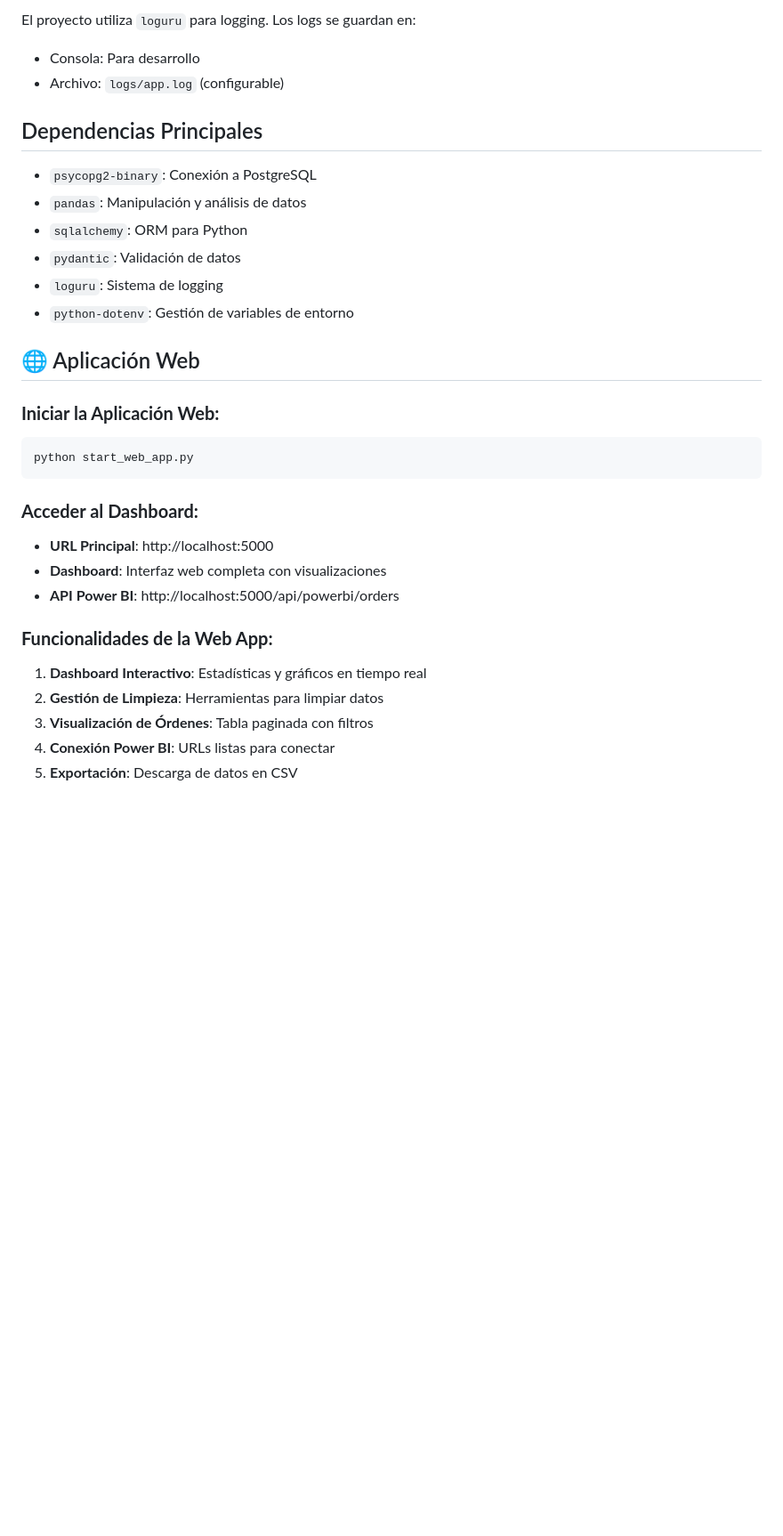
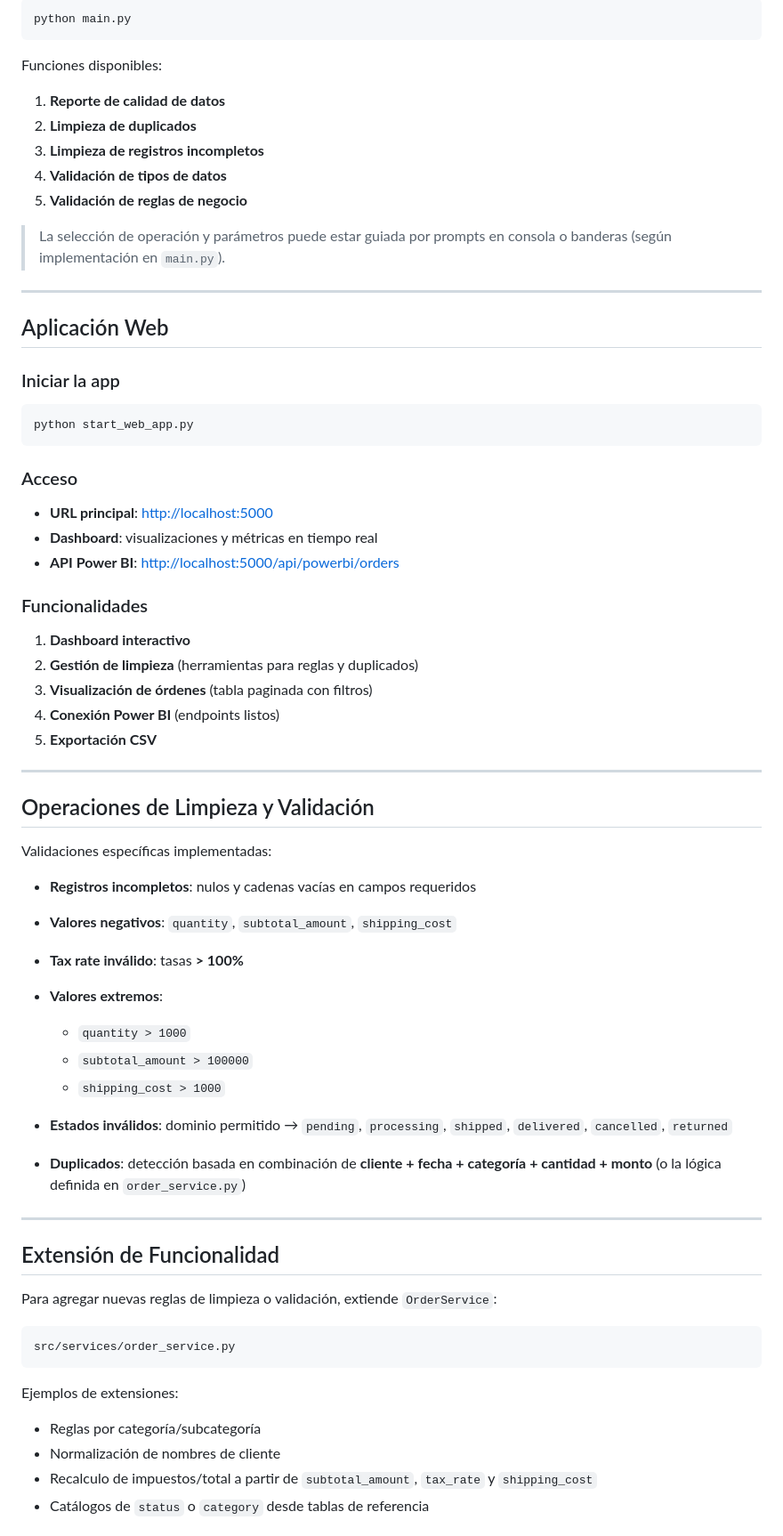
Before and after one commit to SamuelAristi/Trasmision_De_Datos, a Markdown page: README.md, the part around the change printed below. Shown: that part at 89% size. Rendered like a GitHub page; blank space fills up the shorter version.

````diff
--- a/README.md
+++ b/README.md
@@ -114,32 +153,73 @@ Puedes extender la clase `OrderService` en `src/services/order_service.py` para
 
-El proyecto utiliza `loguru` para logging. Los logs se guardan en:
-- Consola: Para desarrollo
-- Archivo: `logs/app.log` (configurable)
+```bash
+python main.py
+```
 
-## Dependencias Principales
+Funciones disponibles:
 
-- `psycopg2-binary`: Conexión a PostgreSQL
-- `pandas`: Manipulación y análisis de datos
-- `sqlalchemy`: ORM para Python
-- `pydantic`: Validación de datos
-- `loguru`: Sistema de logging
-- `python-dotenv`: Gestión de variables de entorno
+1. **Reporte de calidad de datos**
+2. **Limpieza de duplicados**
+3. **Limpieza de registros incompletos**
+4. **Validación de tipos de datos**
+5. **Validación de reglas de negocio**
 
-## 🌐 Aplicación Web
+> La selección de operación y parámetros puede estar guiada por prompts en consola o banderas (según implementación en `main.py`).
 
-### **Iniciar la Aplicación Web:**
+---
+
+## Aplicación Web
+
+### Iniciar la app
+
 ```bash
 python start_web_app.py
 ```
 
-### **Acceder al Dashboard:**
-- **URL Principal**: http://localhost:5000
-- **Dashboard**: Interfaz web completa con visualizaciones
-- **API Power BI**: http://localhost:5000/api/powerbi/orders
+### Acceso
 
-### **Funcionalidades de la Web App:**
-1. **Dashboard Interactivo**: Estadísticas y gráficos en tiempo real
-2. **Gestión de Limpieza**: Herramientas para limpiar datos
-3. **Visualización de Órdenes**: Tabla paginada con filtros
-4. **Conexión Power BI**: URLs listas para conectar
-5. **Exportación**: Descarga de datos en CSV
+* **URL principal**: [http://localhost:5000](http://localhost:5000)
+* **Dashboard**: visualizaciones y métricas en tiempo real
+* **API Power BI**: [http://localhost:5000/api/powerbi/orders](http://localhost:5000/api/powerbi/orders)
+
+### Funcionalidades
+
+1. **Dashboard interactivo**
+2. **Gestión de limpieza** (herramientas para reglas y duplicados)
+3. **Visualización de órdenes** (tabla paginada con filtros)
+4. **Conexión Power BI** (endpoints listos)
+5. **Exportación CSV**
+
+---
+
+## Operaciones de Limpieza y Validación
+
+Validaciones específicas implementadas:
+
+* **Registros incompletos**: nulos y cadenas vacías en campos requeridos
+* **Valores negativos**: `quantity`, `subtotal_amount`, `shipping_cost`
+* **Tax rate inválido**: tasas **> 100%**
+* **Valores extremos**:
+
+  * `quantity > 1000`
+  * `subtotal_amount > 100000`
+  * `shipping_cost > 1000`
+* **Estados inválidos**: dominio permitido → `pending`, `processing`, `shipped`, `delivered`, `cancelled`, `returned`
+* **Duplicados**: detección basada en combinación de **cliente + fecha + categoría + cantidad + monto** (o la lógica definida en `order_service.py`)
+
+---
+
+## Extensión de Funcionalidad
+
+Para agregar nuevas reglas de limpieza o validación, extiende `OrderService`:
+
+```
+src/services/order_service.py
+```
+
+Ejemplos de extensiones:
+
+* Reglas por categoría/subcategoría
+* Normalización de nombres de cliente
+* Recalculo de impuestos/total a partir de `subtotal_amount`, `tax_rate` y `shipping_cost`
+* Catálogos de `status` o `category` desde tablas de referencia
+
````
Also changed, not shown: other parts of README.md (+144 -93 lines).
